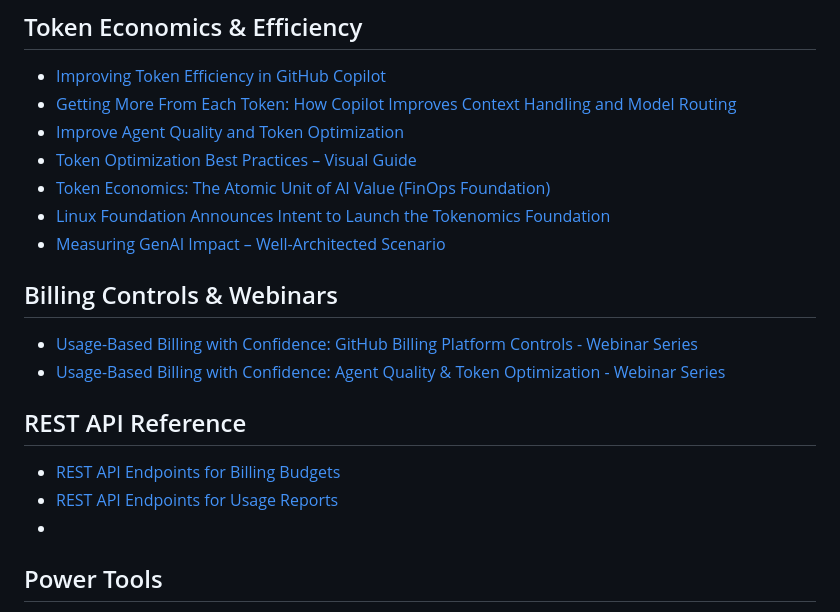
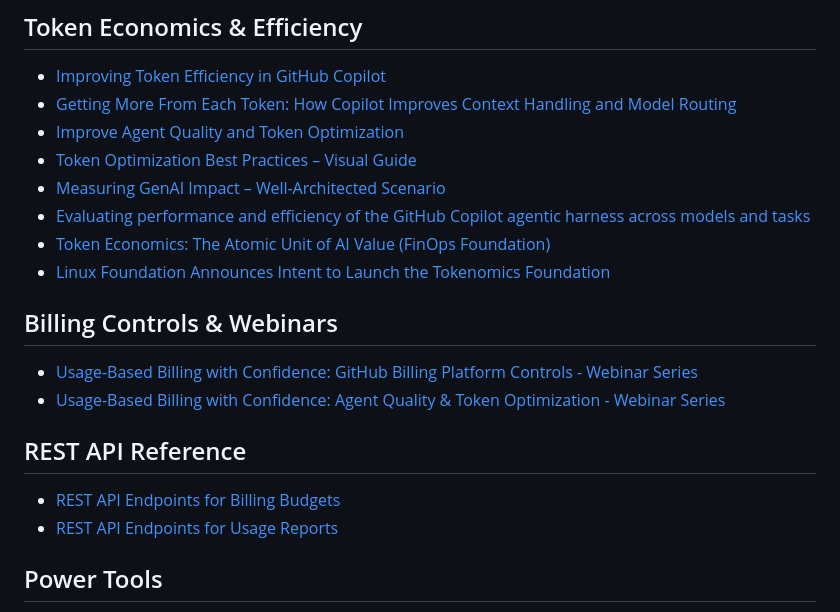
Before and after one commit to fimdim/ghcp-ubb-resources, a Markdown page: README.md, the part around the change. Rendered like a GitHub page.

Commit message:
Remove duplicate link and update README sections

```diff
--- a/README.md
+++ b/README.md
@@ -22,9 +22,10 @@
 - [Getting More From Each Token: How Copilot Improves Context Handling and Model Routing](https://github.blog/ai-and-ml/github-copilot/getting-more-from-each-token-how-copilot-improves-context-handling-and-model-routing/)
 - [Improve Agent Quality and Token Optimization](https://support.github.com/product-guides/github-copilot/accelerate-usage/improve-agent-quality-and-token-optimization)
 - [Token Optimization Best Practices – Visual Guide](https://ashy-dune-0b4215a0f.7.azurestaticapps.net/index.html)
+- [Measuring GenAI Impact – Well-Architected Scenario](https://learn.github.com/well-architected/scenarios/measuring-genai-impact)
+- [Evaluating performance and efficiency of the GitHub Copilot agentic harness across models and tasks](https://github.blog/ai-and-ml/github-copilot/evaluating-performance-and-efficiency-of-the-github-copilot-agentic-harness-across-models-and-tasks/)
 - [Token Economics: The Atomic Unit of AI Value (FinOps Foundation)](https://www.finops.org/insights/token-economics-the-atomic-unit-of-ai-value/)
 - [Linux Foundation Announces Intent to Launch the Tokenomics Foundation](https://www.linuxfoundation.org/press/linux-foundation-announces-the-intent-to-launch-the-tokenomics-foundation-to-establish-open-standards-for-ai-cost-management)
-- [Measuring GenAI Impact – Well-Architected Scenario](https://learn.github.com/well-architected/scenarios/measuring-genai-impact)
 
 ## Billing Controls & Webinars
 
@@ -35,7 +36,7 @@
 
 - [REST API Endpoints for Billing Budgets](https://docs.github.com/en/enterprise-cloud@latest/rest/billing/budgets?apiVersion=2022-11-28)
 - [REST API Endpoints for Usage Reports](https://docs.github.com/en/enterprise-cloud@latest/rest/billing/usage-reports?apiVersion=2026-03-10)
--
+
 ## Power Tools
 
 - [The Agentic SDLC Handbook](https://danielmeppiel.github.io/agentic-sdlc-handbook/)
```
